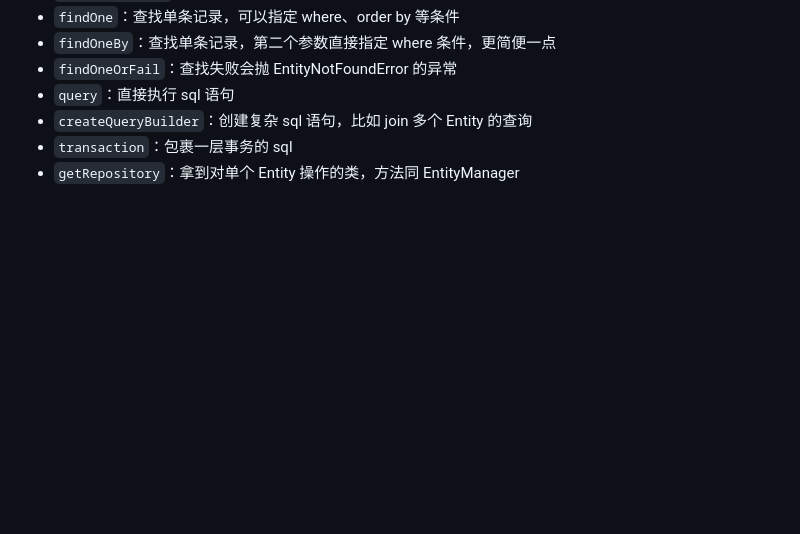
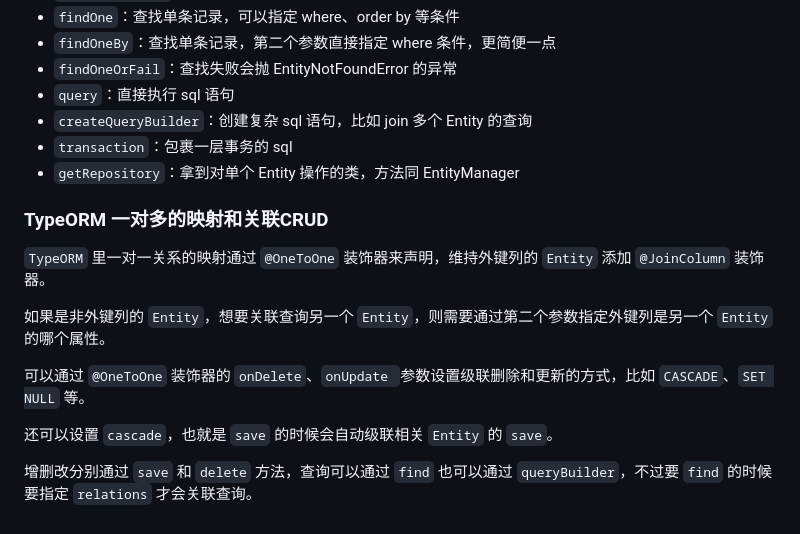
Before and after one commit to PENTONCOS/nest_study, a Markdown page: README.md, the part around the change. GitHub-like rendering; blank space fills up the shorter version.

Commit message:
feat: TypeORM 一对多的映射和关联CRUD

```diff
--- a/README.md
+++ b/README.md
@@ -656,3 +656,15 @@ sql 还可以用很多内置函数：
 - `createQueryBuilder`：创建复杂 sql 语句，比如 join 多个 Entity 的查询
 - `transaction`：包裹一层事务的 sql
 - `getRepository`：拿到对单个 Entity 操作的类，方法同 EntityManager
+
+### TypeORM 一对多的映射和关联CRUD
+
+`TypeORM` 里一对一关系的映射通过 `@OneToOne` 装饰器来声明，维持外键列的 `Entity` 添加 `@JoinColumn` 装饰器。
+
+如果是非外键列的 `Entity`，想要关联查询另一个 `Entity`，则需要通过第二个参数指定外键列是另一个 `Entity` 的哪个属性。
+
+可以通过 `@OneToOne` 装饰器的 `onDelete`、`onUpdate `参数设置级联删除和更新的方式，比如 `CASCADE`、`SET NULL` 等。
+
+还可以设置 `cascade`，也就是 `save` 的时候会自动级联相关 `Entity` 的 `save`。
+
+增删改分别通过 `save` 和 `delete` 方法，查询可以通过 `find` 也可以通过 `queryBuilder`，不过要 `find` 的时候要指定 `relations` 才会关联查询。
```
